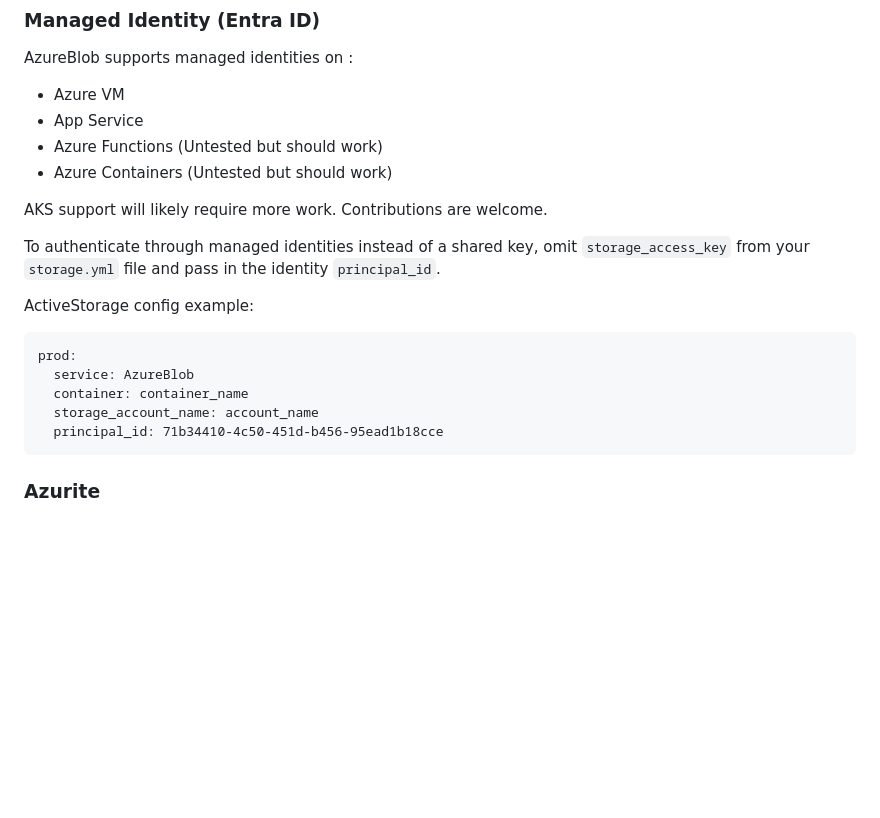
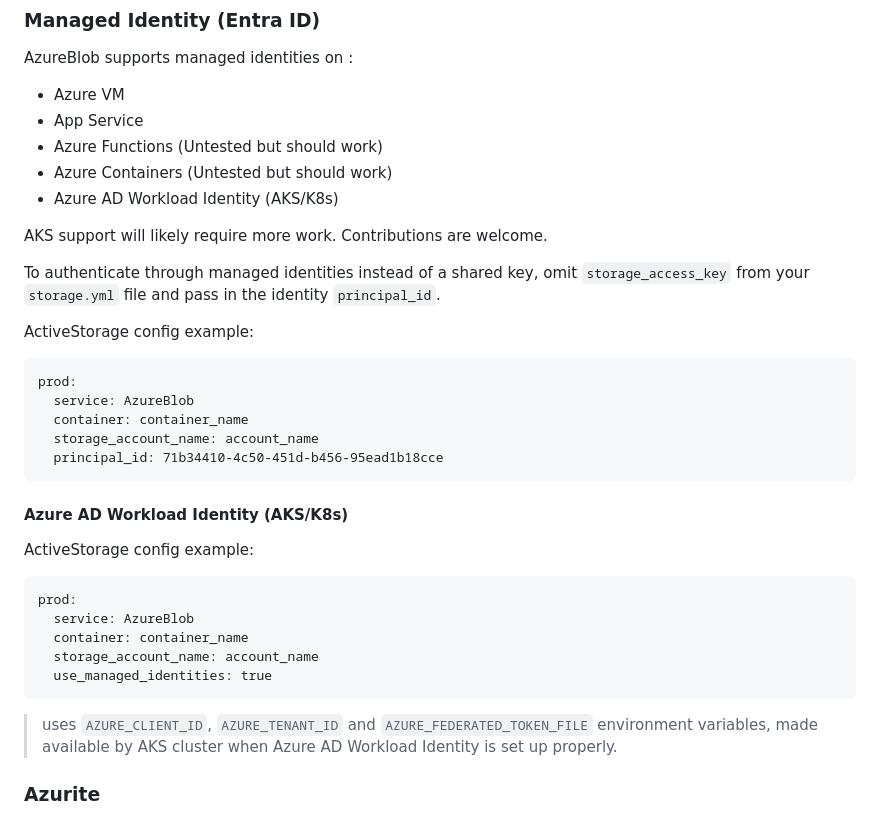
Before and after one commit to testdouble/azure-blob, a Markdown page: README.md, the part around the change. Rendered like a GitHub page; blank space fills up the shorter version.

````diff
--- a/README.md
+++ b/README.md
@@ -31,6 +31,7 @@ AzureBlob supports managed identities on :
 - App Service
 - Azure Functions (Untested but should work)
 - Azure Containers (Untested but should work)
+- Azure AD Workload Identity (AKS/K8s)
 
 AKS support will likely require more work. Contributions are welcome.
 
@@ -45,6 +46,21 @@ prod:
   storage_account_name: account_name
   principal_id: 71b34410-4c50-451d-b456-95ead1b18cce
 ```
+
+#### Azure AD Workload Identity (AKS/K8s)
+
+ActiveStorage config example:
+
+```
+prod:
+  service: AzureBlob
+  container: container_name
+  storage_account_name: account_name
+  use_managed_identities: true
+```
+
+> uses `AZURE_CLIENT_ID`, `AZURE_TENANT_ID` and `AZURE_FEDERATED_TOKEN_FILE` environment variables, made available by AKS cluster when Azure AD Workload Identity is set up properly.
+
 
 ### Azurite
 
````
